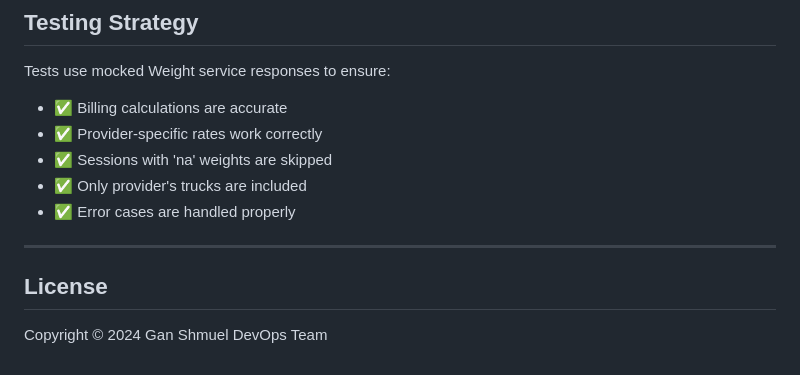
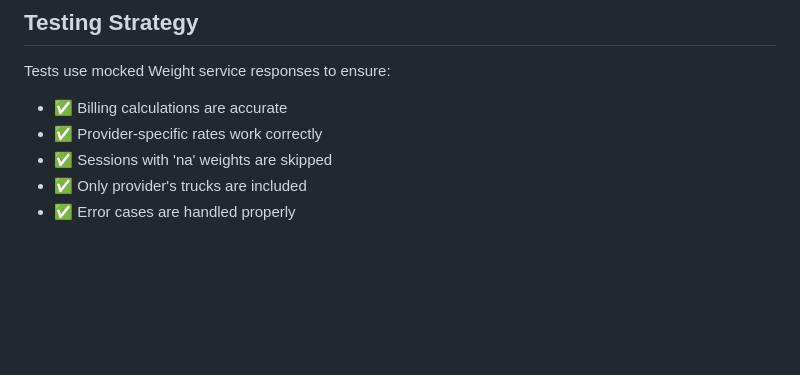
Before and after one commit to roman-smirnov/gan-shmuel, a Markdown page: billing/README.md, the part around the change. GitHub-like rendering; blank space fills up the shorter version.

Commit message:
remove typo

```diff
--- a/billing/README.md
+++ b/billing/README.md
@@ -467,9 +467,3 @@ Tests use mocked Weight service responses to ensure:
 - ✅ Sessions with 'na' weights are skipped
 - ✅ Only provider's trucks are included
 - ✅ Error cases are handled properly
-
----
-
-## License
-
-Copyright © 2024 Gan Shmuel DevOps Team
```
